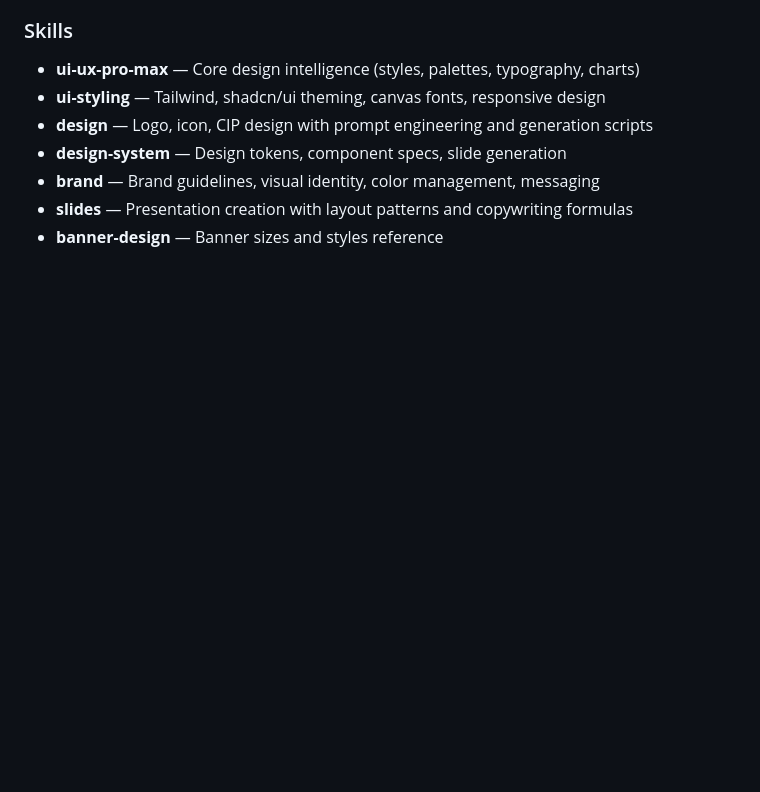
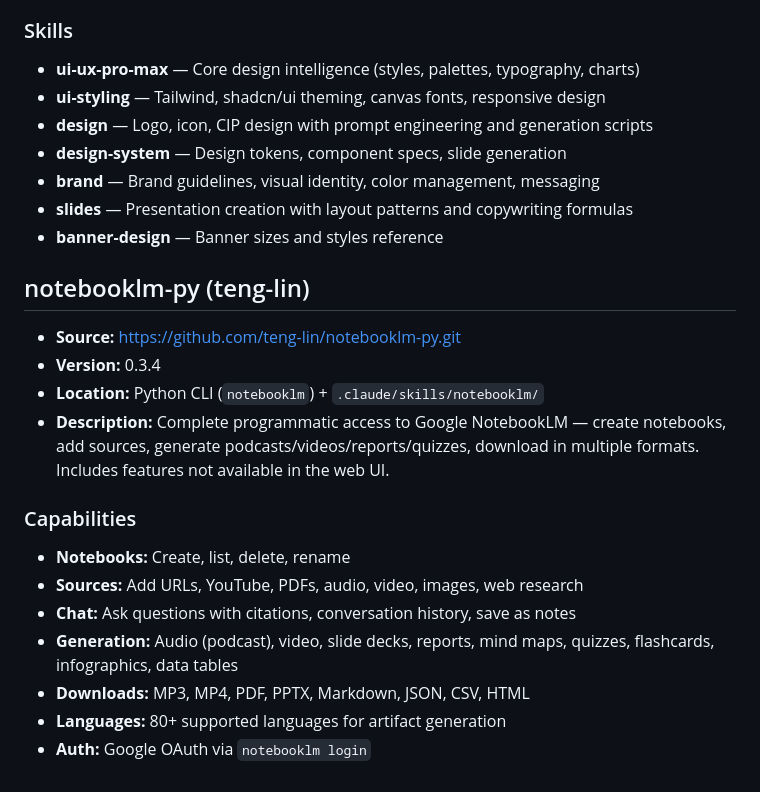
Before and after one commit to Samukao9/Claude-Code-Skills, a Markdown page: INSTALLED_PLUGINS.md, the part around the change. Rendered like a GitHub page; blank space fills up the shorter version.

Commit message:
Add notebooklm-py CLI and skill for Google NotebookLM
Installed notebooklm-py v0.3.4 CLI and skill for programmatic access
to Google NotebookLM: notebooks, sources, generation, and downloads.

https://claude.ai/code/session_01QvcfkbGGdPLYcSyLvP1otS

```diff
--- a/INSTALLED_PLUGINS.md
+++ b/INSTALLED_PLUGINS.md
@@ -131,3 +131,20 @@
 - **brand** — Brand guidelines, visual identity, color management, messaging
 - **slides** — Presentation creation with layout patterns and copywriting formulas
 - **banner-design** — Banner sizes and styles reference
+
+## notebooklm-py (teng-lin)
+
+- **Source:** https://github.com/teng-lin/notebooklm-py.git
+- **Version:** 0.3.4
+- **Location:** Python CLI (`notebooklm`) + `.claude/skills/notebooklm/`
+- **Description:** Complete programmatic access to Google NotebookLM — create notebooks, add sources, generate podcasts/videos/reports/quizzes, download in multiple formats. Includes features not available in the web UI.
+
+### Capabilities
+
+- **Notebooks:** Create, list, delete, rename
+- **Sources:** Add URLs, YouTube, PDFs, audio, video, images, web research
+- **Chat:** Ask questions with citations, conversation history, save as notes
+- **Generation:** Audio (podcast), video, slide decks, reports, mind maps, quizzes, flashcards, infographics, data tables
+- **Downloads:** MP3, MP4, PDF, PPTX, Markdown, JSON, CSV, HTML
+- **Languages:** 80+ supported languages for artifact generation
+- **Auth:** Google OAuth via `notebooklm login`
```
Also changed, not shown: 1 other file.
